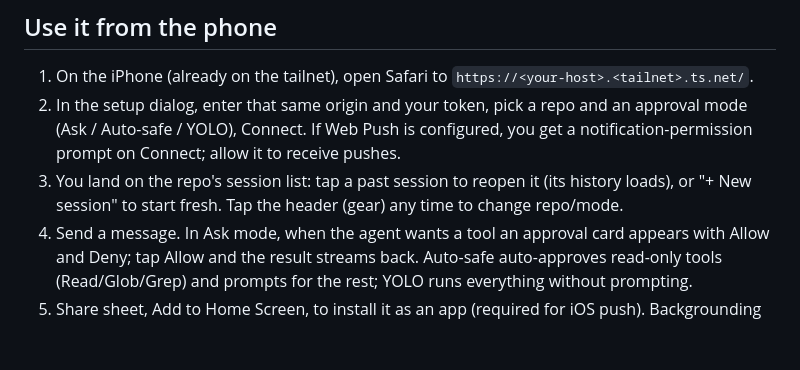
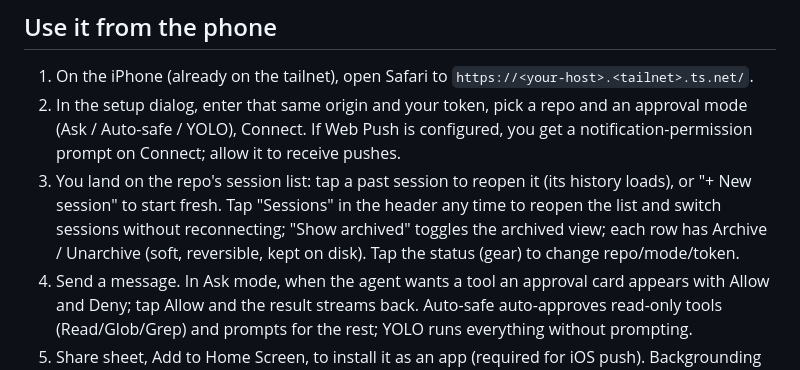
Before and after one commit to aayushpokhrel1/continuation-pipeline, a Markdown page: bridge/README.md, the part around the change. Rendered like a GitHub page; blank space fills up the shorter version.

Commit message:
docs(bridge): note session switching + archive in the README
Co-Authored-By: Claude Opus 4.8 <noreply@anthropic.com>

```diff
--- a/bridge/README.md
+++ b/bridge/README.md
@@ -84,8 +84,10 @@ only, with a real certificate. Nothing is exposed to the public internet.
    approval mode (Ask / Auto-safe / YOLO), Connect. If Web Push is configured, you get
    a notification-permission prompt on Connect; allow it to receive pushes.
 3. You land on the repo's session list: tap a past session to reopen it (its history
-   loads), or "+ New session" to start fresh. Tap the header (gear) any time to change
-   repo/mode.
+   loads), or "+ New session" to start fresh. Tap "Sessions" in the header any time to
+   reopen the list and switch sessions without reconnecting; "Show archived" toggles the
+   archived view; each row has Archive / Unarchive (soft, reversible, kept on disk). Tap
+   the status (gear) to change repo/mode/token.
 4. Send a message. In Ask mode, when the agent wants a tool an approval card appears
    with Allow and Deny; tap Allow and the result streams back. Auto-safe auto-approves
    read-only tools (Read/Glob/Grep) and prompts for the rest; YOLO runs everything
```
